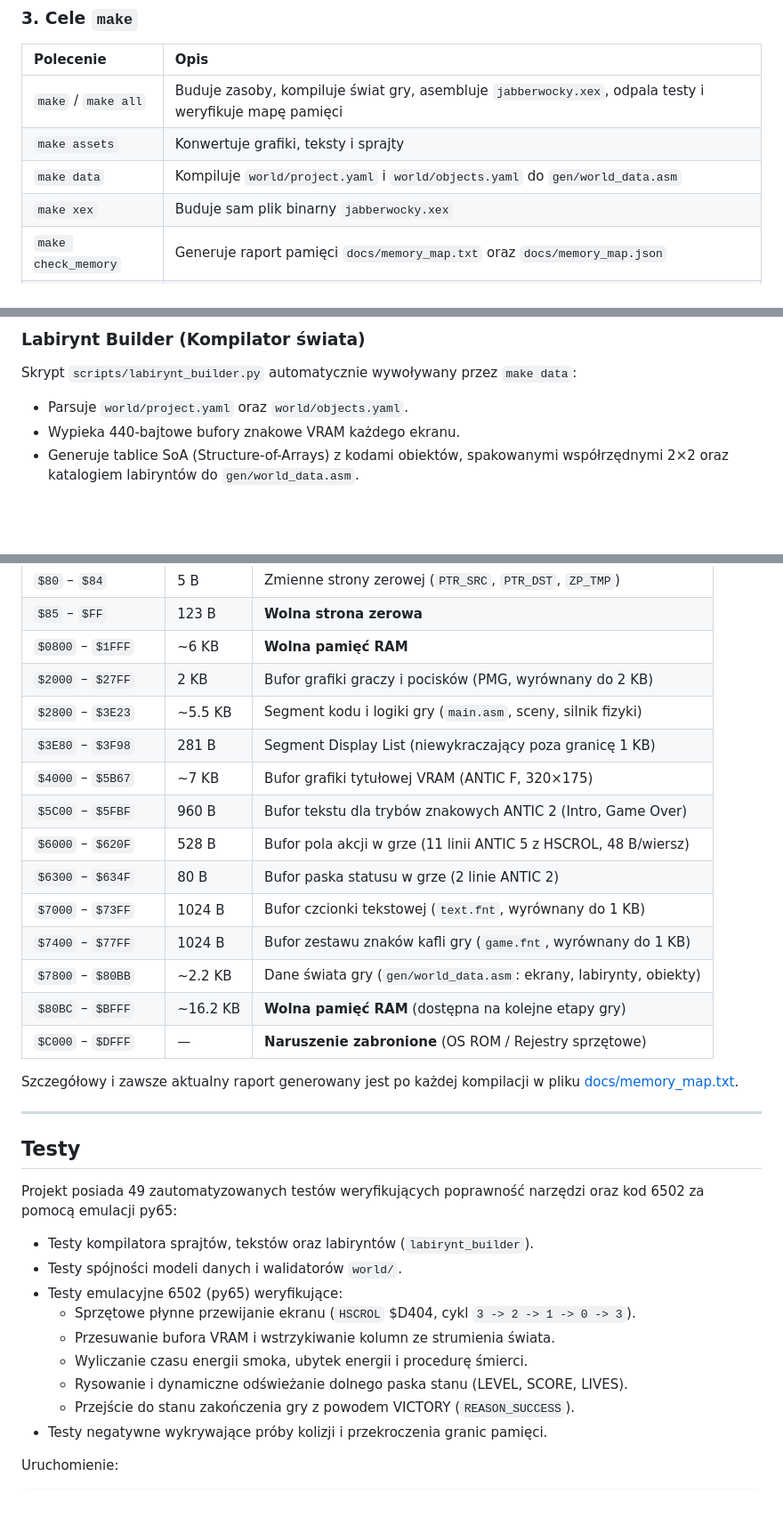
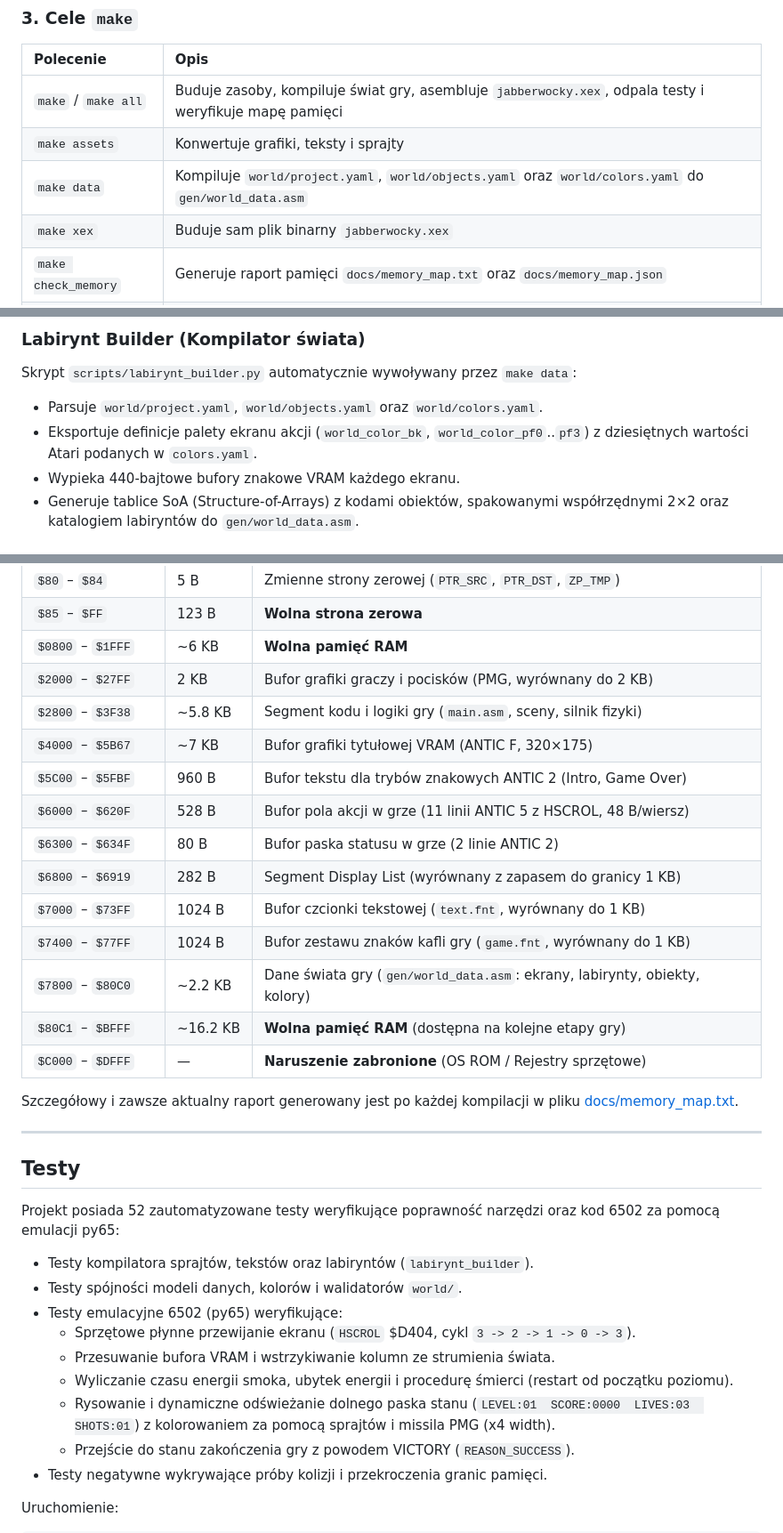
Before and after one commit to grzes71/jabberwocky, a Markdown page: README.md, 3 parts joined by grey strips. Shown at 89% size. GitHub-like rendering; blank space fills up the shorter version.

```diff
--- a/README.md
+++ b/README.md
@@ -166,7 +166,7 @@ Możesz je dostosować w pliku `Makefile` lub przekazać jako zmienne środowisk
 | :--- | :--- |
 | `make` / `make all` | Buduje zasoby, kompiluje świat gry, asembluje `jabberwocky.xex`, odpala testy i weryfikuje mapę pamięci |
 | `make assets` | Konwertuje grafiki, teksty i sprajty |
-| `make data` | Kompiluje `world/project.yaml` i `world/objects.yaml` do `gen/world_data.asm` |
+| `make data` | Kompiluje `world/project.yaml`, `world/objects.yaml` oraz `world/colors.yaml` do `gen/world_data.asm` |
 | `make xex` | Buduje sam plik binarny `jabberwocky.xex` |
 | `make check_memory` | Generuje raport pamięci `docs/memory_map.txt` oraz `docs/memory_map.json` |
 | `make test` | Uruchamia pełny zestaw testów `pytest` (w tym emulację py65) |
@@ -215,7 +215,8 @@ python -m sprite_studio.main
 
 ### Labirynt Builder (Kompilator świata)
 Skrypt `scripts/labirynt_builder.py` automatycznie wywoływany przez `make data`:
-- Parsuje `world/project.yaml` oraz `world/objects.yaml`.
+- Parsuje `world/project.yaml`, `world/objects.yaml` oraz `world/colors.yaml`.
+- Eksportuje definicje palety ekranu akcji (`world_color_bk`, `world_color_pf0`..`pf3`) z dziesiętnych wartości Atari podanych w `colors.yaml`.
 - Wypieka 440-bajtowe bufory znakowe VRAM każdego ekranu.
 - Generuje tablice SoA (Structure-of-Arrays) z kodami obiektów, spakowanymi współrzędnymi 2×2 oraz katalogiem labiryntów do `gen/world_data.asm`.
 
@@ -243,16 +244,16 @@ Projekt zachowuje pełną izolację pamięci OS oraz precyzyjną alokację bufor
 | `$85` – `$FF` | 123 B | **Wolna strona zerowa** |
 | `$0800` – `$1FFF` | ~6 KB | **Wolna pamięć RAM** |
 | `$2000` – `$27FF` | 2 KB | Bufor grafiki graczy i pocisków (PMG, wyrównany do 2 KB) |
-| `$2800` – `$3E23` | ~5.5 KB | Segment kodu i logiki gry (`main.asm`, sceny, silnik fizyki) |
-| `$3E80` – `$3F98` | 281 B | Segment Display List (niewykraczający poza granicę 1 KB) |
+| `$2800` – `$3F38` | ~5.8 KB | Segment kodu i logiki gry (`main.asm`, sceny, silnik fizyki) |
 | `$4000` – `$5B67` | ~7 KB | Bufor grafiki tytułowej VRAM (ANTIC F, 320×175) |
 | `$5C00` – `$5FBF` | 960 B | Bufor tekstu dla trybów znakowych ANTIC 2 (Intro, Game Over) |
 | `$6000` – `$620F` | 528 B | Bufor pola akcji w grze (11 linii ANTIC 5 z HSCROL, 48 B/wiersz) |
 | `$6300` – `$634F` | 80 B | Bufor paska statusu w grze (2 linie ANTIC 2) |
+| `$6800` – `$6919` | 282 B | Segment Display List (wyrównany z zapasem do granicy 1 KB) |
 | `$7000` – `$73FF` | 1024 B | Bufor czcionki tekstowej (`text.fnt`, wyrównany do 1 KB) |
 | `$7400` – `$77FF` | 1024 B | Bufor zestawu znaków kafli gry (`game.fnt`, wyrównany do 1 KB) |
-| `$7800` – `$80BB` | ~2.2 KB | Dane świata gry (`gen/world_data.asm`: ekrany, labirynty, obiekty) |
-| `$80BC` – `$BFFF` | ~16.2 KB | **Wolna pamięć RAM** (dostępna na kolejne etapy gry) |
+| `$7800` – `$80C0` | ~2.2 KB | Dane świata gry (`gen/world_data.asm`: ekrany, labirynty, obiekty, kolory) |
+| `$80C1` – `$BFFF` | ~16.2 KB | **Wolna pamięć RAM** (dostępna na kolejne etapy gry) |
 | `$C000` – `$DFFF` | — | **Naruszenie zabronione** (OS ROM / Rejestry sprzętowe) |
 
 Szczegółowy i zawsze aktualny raport generowany jest po każdej kompilacji w pliku [docs/memory_map.txt](docs/memory_map.txt).
@@ -261,14 +262,14 @@ Szczegółowy i zawsze aktualny raport generowany jest po każdej kompilacji w p
 
 ## Testy
 
-Projekt posiada 49 zautomatyzowanych testów weryfikujących poprawność narzędzi oraz kod 6502 za pomocą emulacji py65:
+Projekt posiada 52 zautomatyzowane testy weryfikujące poprawność narzędzi oraz kod 6502 za pomocą emulacji py65:
 - Testy kompilatora sprajtów, tekstów oraz labiryntów (`labirynt_builder`).
-- Testy spójności modeli danych i walidatorów `world/`.
+- Testy spójności modeli danych, kolorów i walidatorów `world/`.
 - Testy emulacyjne 6502 (py65) weryfikujące:
   - Sprzętowe płynne przewijanie ekranu (`HSCROL` $D404, cykl `3 -> 2 -> 1 -> 0 -> 3`).
   - Przesuwanie bufora VRAM i wstrzykiwanie kolumn ze strumienia świata.
-  - Wyliczanie czasu energii smoka, ubytek energii i procedurę śmierci.
-  - Rysowanie i dynamiczne odświeżanie dolnego paska stanu (LEVEL, SCORE, LIVES).
+  - Wyliczanie czasu energii smoka, ubytek energii i procedurę śmierci (restart od początku poziomu).
+  - Rysowanie i dynamiczne odświeżanie dolnego paska stanu (`LEVEL:01  SCORE:0000  LIVES:03  SHOTS:01`) z kolorowaniem za pomocą sprajtów i missila PMG (x4 width).
   - Przejście do stanu zakończenia gry z powodem VICTORY (`REASON_SUCCESS`).
 - Testy negatywne wykrywające próby kolizji i przekroczenia granic pamięci.
 
```
